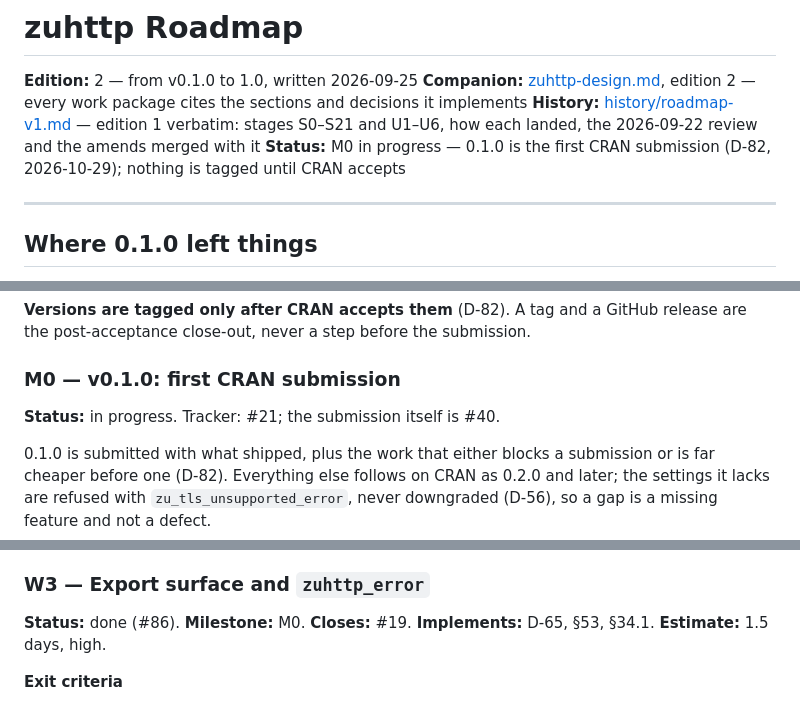
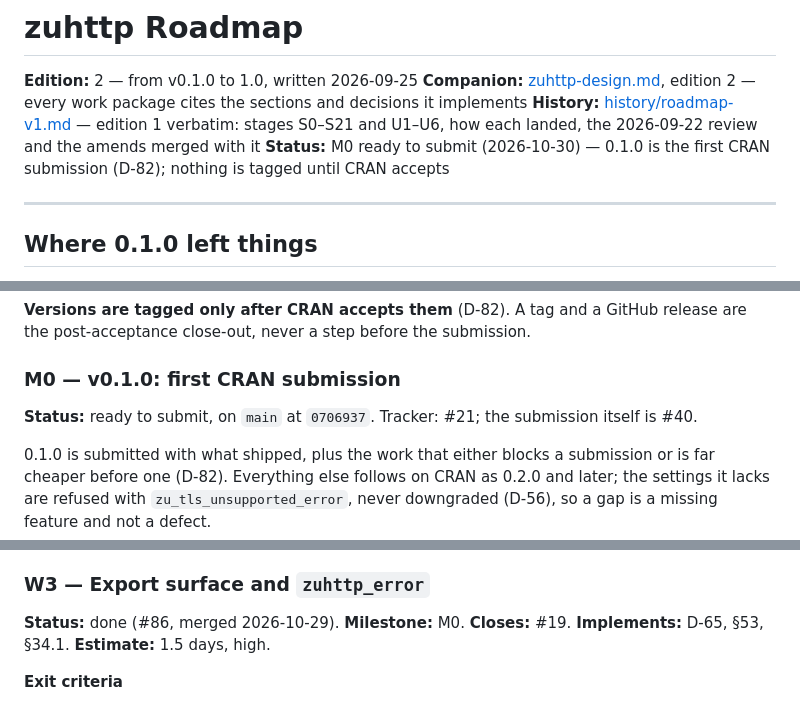
Before and after one commit to pedrobtz/zuhttp, a Markdown page: .agents/roadmap.md, 3 parts joined by grey strips. Rendered like a GitHub page.

```diff
--- a/.agents/roadmap.md
+++ b/.agents/roadmap.md
@@ -3,7 +3,7 @@
 **Edition:** 2 — from v0.1.0 to 1.0, written 2026-09-25
 **Companion:** [zuhttp-design.md](zuhttp-design.md), edition 2 — every work package cites the sections and decisions it implements
 **History:** [history/roadmap-v1.md](history/roadmap-v1.md) — edition 1 verbatim: stages S0–S21 and U1–U6, how each landed, the 2026-09-22 review and the amends merged with it
-**Status:** M0 in progress — 0.1.0 is the first CRAN submission (D-82, 2026-10-29); nothing is tagged until CRAN accepts
+**Status:** M0 ready to submit (2026-10-30) — 0.1.0 is the first CRAN submission (D-82); nothing is tagged until CRAN accepts
 
 ---
 
@@ -91,7 +91,7 @@ submission.
 
 ### M0 — v0.1.0: first CRAN submission
 
-**Status:** in progress. Tracker: #21; the submission itself is #40.
+**Status:** ready to submit, on `main` at `0706937`. Tracker: #21; the submission itself is #40.
 
 0.1.0 is submitted with what shipped, plus the work that either blocks a
 submission or is far cheaper before one (D-82). Everything else follows on
@@ -237,7 +239,7 @@ A mechanical rename of internal C identifiers from `zu_`/`ZU_` to
 
 ### W3 — Export surface and `zuhttp_error`
 
-**Status:** done (#86). **Milestone:** M0. **Closes:** #19. **Implements:**
+**Status:** done (#86, merged 2026-10-29). **Milestone:** M0. **Closes:** #19. **Implements:**
 D-65, §53, §34.1. **Estimate:** 1.5 days, high.
 
 **Exit criteria**
```
Also changed, not shown: other parts of .agents/roadmap.md (+22 -10 lines), CLAUDE.md (+1 -1 lines).
